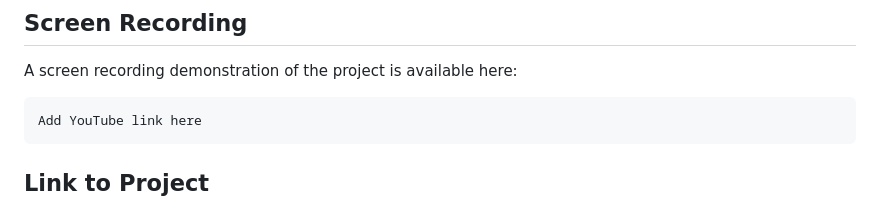
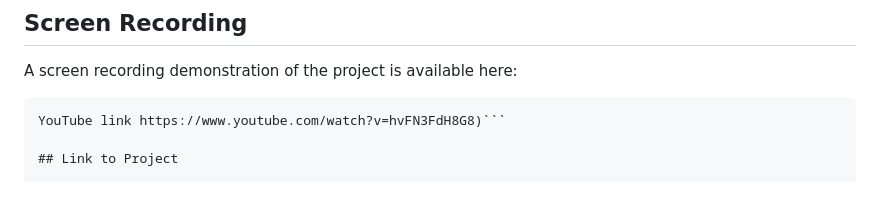
Before and after one commit to dowens412/SDC342L_Project, a Markdown page: README.md, the part around the change. GitHub-like rendering.

Commit message:
Add YouTube link for project demonstration
Updated the README to include the YouTube link for the project demonstration.

````diff
--- a/README.md
+++ b/README.md
@@ -198,8 +198,7 @@ Password: Password123!
 A screen recording demonstration of the project is available here:
 
 ```text
-Add YouTube link here
-```
+YouTube link https://www.youtube.com/watch?v=hvFN3FdH8G8)```
 
 ## Link to Project
 
````
